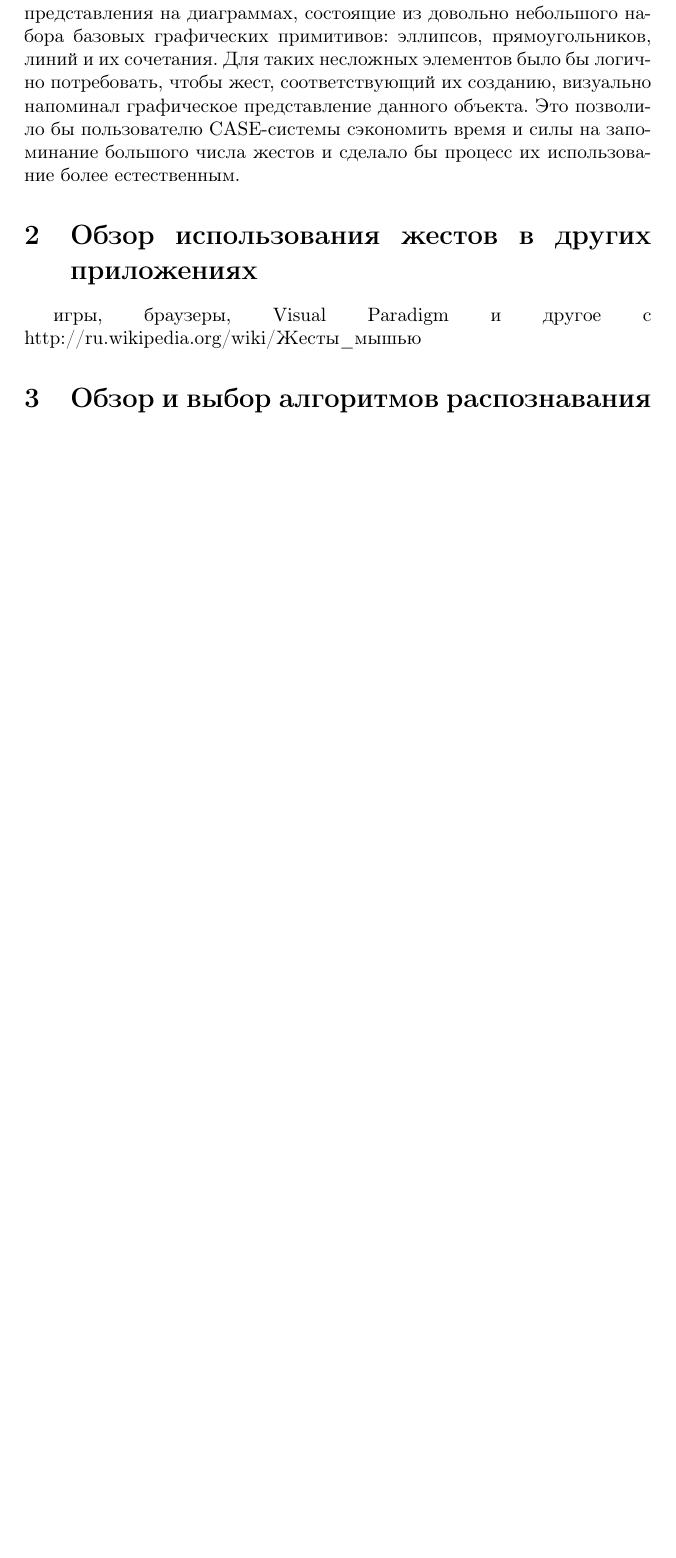
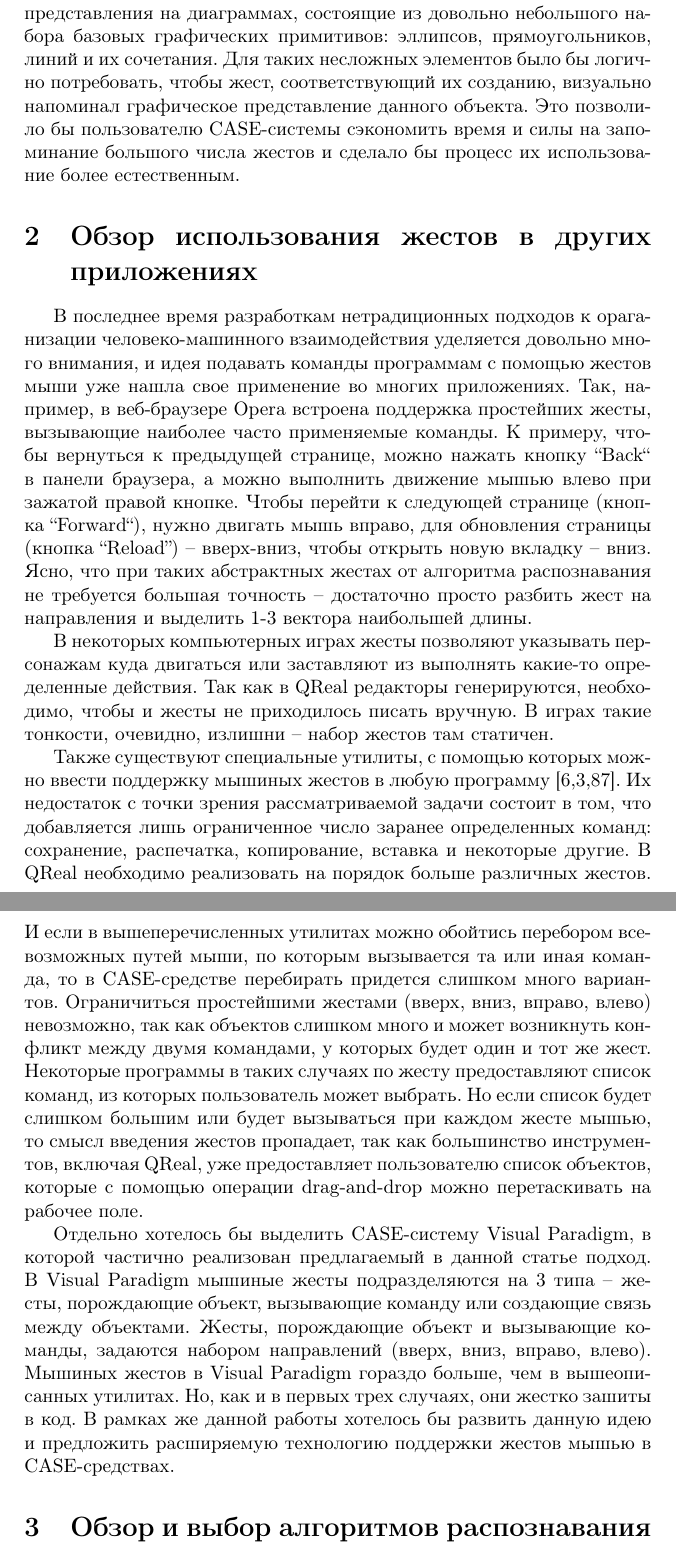
Before and after one commit to qreal/articles, a LaTeX document (mouseGestures/article.tex): part of page 3 of 9 before the commit and two parts of pages 3 and 4 of 10 after it, the two joined at a grey line, cut so that both start at the same text, the shorter picture padded with empty space. Compiled offline with pdfLaTeX.

Commit message:
добавил кусок про всякие браузеры

```diff
--- a/mouseGestures/article.tex
+++ b/mouseGestures/article.tex
@@ -87,7 +87,35 @@
 
 \section{Обзор использования жестов в других приложениях}
 
-игры, браузеры, Visual Paradigm и другое с http://ru.wikipedia.org/wiki/Жесты\_мышью
+В последнее время разработкам нетрадиционных подходов к ораганизации человеко-машинного взаимодействия уделяется довольно много
+внимания, и идея подавать команды программам с помощью жестов мыши уже нашла свое применение во многих приложениях. Так, например,
+в веб-браузере Opera встроена поддержка простейших жесты, вызывающие наиболее часто применяемые команды. К примеру, чтобы вернуться
+к предыдущей странице, можно нажать кнопку ``Back`` в панели браузера, а можно выполнить движение мышью влево при зажатой правой кнопке.
+Чтобы перейти к следующей странице (кнопка ``Forward``), нужно двигать мышь вправо, для обновления страницы (кнопка ``Reload'') -- вверх-вниз,
+чтобы открыть новую вкладку -- вниз. Ясно, что при таких абстрактных жестах от алгоритма распознавания не требуется
+большая точность -- достаточно просто разбить жест на направления и выделить 1-3 вектора наибольшей длины.
+
+В некоторых компьютерных играх жесты позволяют указывать персонажам куда двигаться или заставляют из выполнять какие-то определенные
+действия. Так как в QReal редакторы генерируются, необходимо, чтобы и жесты не приходилось писать вручную. В играх такие тонкости, очевидно,
+излишни -- набор жестов там статичен.
+
+Также существуют специальные утилиты, с помощью которых можно ввести поддержку мышиных жестов в любую программу [6,3,87]. Их недостаток
+с точки зрения рассматриваемой задачи состоит в том, что добавляется лишь ограниченное число заранее определенных команд:
+сохранение, распечатка, копирование, вставка и некоторые другие. В QReal необходимо реализовать на порядок больше различных жестов. И если в
+вышеперечисленных утилитах можно обойтись перебором всевозможных путей мыши, по которым вызывается та или иная команда, то в CASE-средстве
+перебирать придется слишком много вариантов. Ограничиться простейшими жестами (вверх, вниз, вправо, влево) невозможно, так как
+объектов слишком много и может возникнуть конфликт между двумя командами, у которых будет один и тот же жест. Некоторые программы
+в таких случаях по жесту предоставляют список команд, из которых пользователь может выбрать. Но если список будет слишком большим или
+будет вызываться при каждом жесте мышью, то смысл введения жестов пропадает, так как большинство инструментов, включая QReal, уже
+предоставляет пользователю список объектов, которые с помощью операции drag-and-drop можно перетаскивать на рабочее поле.
+
+Отдельно хотелось бы выделить CASE-систему Visual Paradigm, в которой частично реализован предлагаемый в данной статье подход.
+В Visual Paradigm мышиные жесты подразделяются на 3 типа -- жесты, порождающие объект, вызывающие команду или создающие связь
+между объектами. Жесты, порождающие объект и вызывающие команды, задаются набором направлений (вверх, вниз, вправо, влево).
+Мышиных жестов в Visual Paradigm гораздо больше, чем в вышеописанных утилитах. Но, как и в первых трех случаях, они жестко
+зашиты в код. В рамках же данной работы хотелось бы развить данную идею и предложить расширяемую технологию поддержки
+жестов мышью в CASE-средствах.
+
 
 \section{Обзор и выбор алгоритмов распознавания}
 Задача компьютерного распознавания образов не нова -- задачи идентификации и классификации предметов решают уже более сорока лет. За это
```
